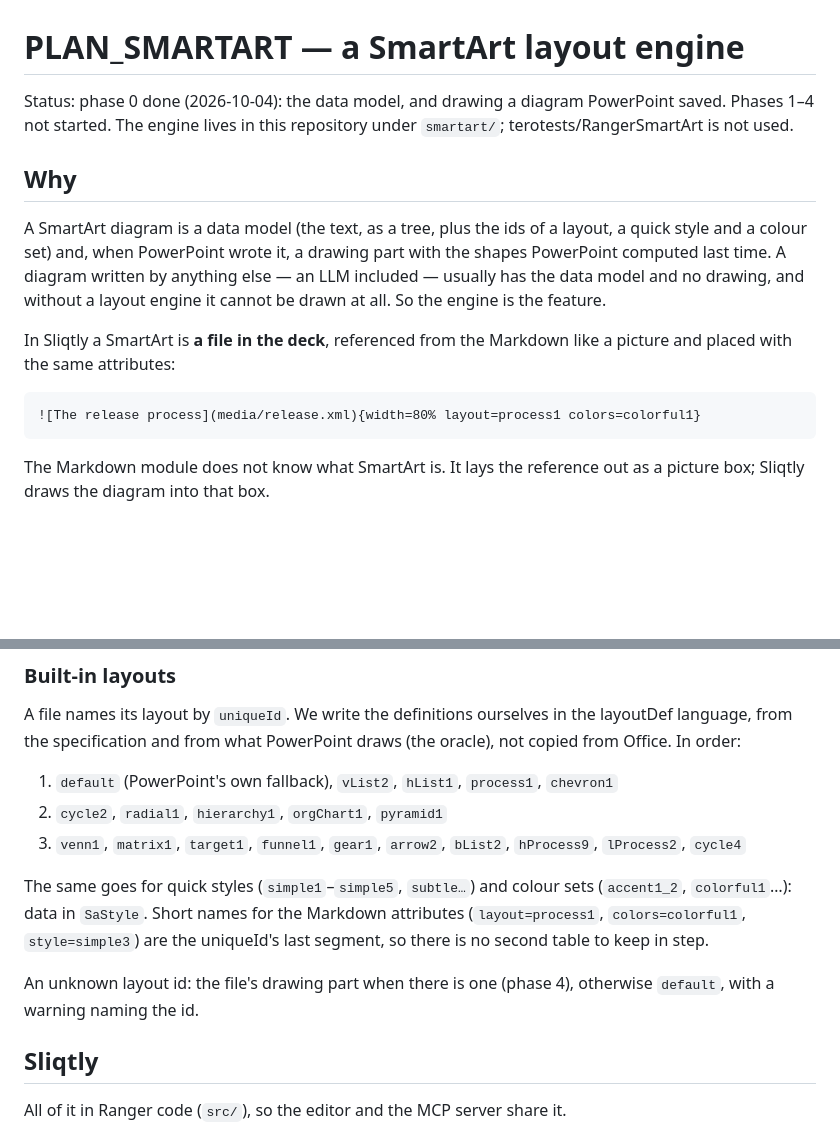
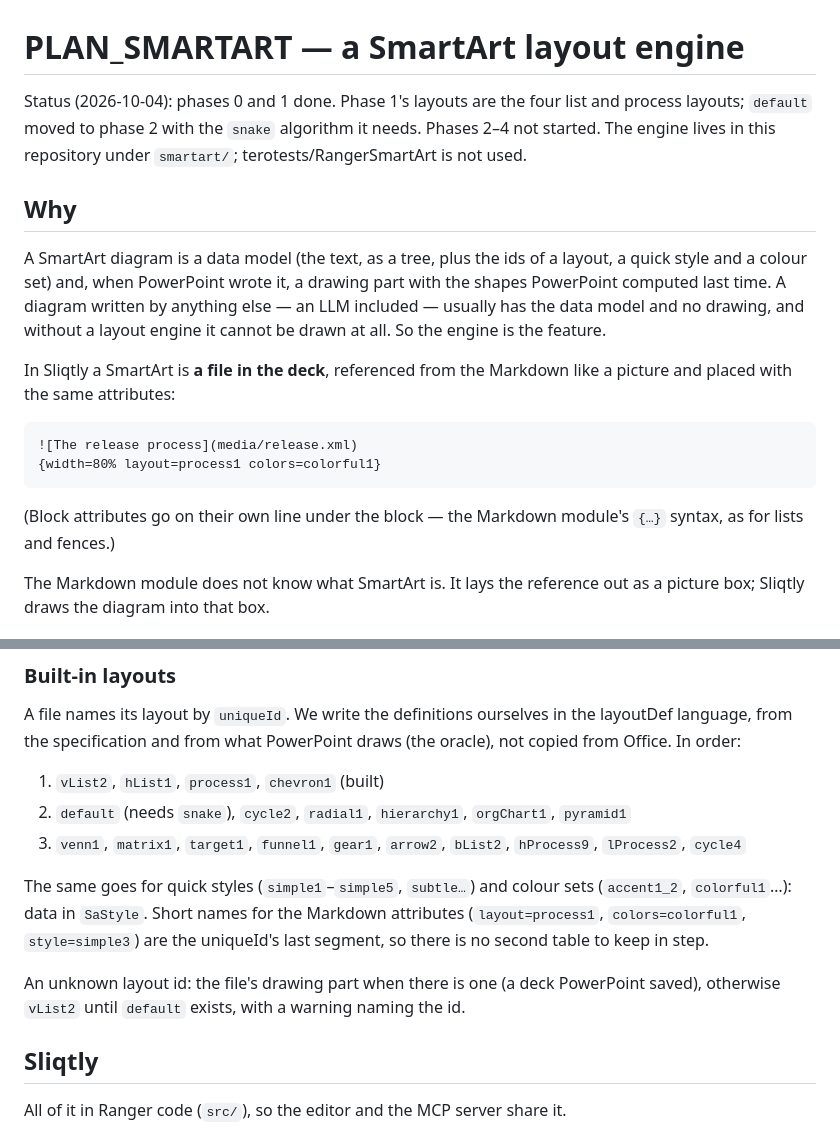
Before and after one commit to terotests/RangerPPTX, a Markdown page: PLAN_SMARTART.md, 2 parts joined by grey strips. Rendered like a GitHub page; blank space fills up the shorter version.

````diff
--- a/PLAN_SMARTART.md
+++ b/PLAN_SMARTART.md
@@ -1,7 +1,8 @@
 # PLAN_SMARTART — a SmartArt layout engine
 
-Status: phase 0 done (2026-10-04): the data model, and drawing a diagram
-PowerPoint saved. Phases 1–4 not started. The engine lives in this repository
+Status (2026-10-04): phases 0 and 1 done. Phase 1's layouts are the four
+list and process layouts; `default` moved to phase 2 with the `snake`
+algorithm it needs. Phases 2–4 not started. The engine lives in this repository
 under `smartart/`; terotests/RangerSmartArt is not used.
 
 ## Why
@@ -17,8 +18,12 @@ In Sliqtly a SmartArt is **a file in the deck**, referenced from the Markdown
 like a picture and placed with the same attributes:
 
 ```markdown
-![The release process](media/release.xml){width=80% layout=process1 colors=colorful1}
+![The release process](media/release.xml)
+{width=80% layout=process1 colors=colorful1}
 ```
+
+(Block attributes go on their own line under the block — the Markdown
+module's `{…}` syntax, as for lists and fences.)
 
 The Markdown module does not know what SmartArt is. It lays the reference out
 as a picture box; Sliqtly draws the diagram into that box.
@@ -163,9 +168,9 @@ A file names its layout by `uniqueId`. We write the definitions ourselves in
 the layoutDef language, from the specification and from what PowerPoint draws
 (the oracle), not copied from Office. In order:
 
-1. `default` (PowerPoint's own fallback), `vList2`, `hList1`, `process1`,
-   `chevron1`
-2. `cycle2`, `radial1`, `hierarchy1`, `orgChart1`, `pyramid1`
+1. `vList2`, `hList1`, `process1`, `chevron1` (built)
+2. `default` (needs `snake`), `cycle2`, `radial1`, `hierarchy1`,
+   `orgChart1`, `pyramid1`
 3. `venn1`, `matrix1`, `target1`, `funnel1`, `gear1`, `arrow2`, `bList2`,
    `hProcess9`, `lProcess2`, `cycle4`
 
@@ -174,8 +179,9 @@ sets (`accent1_2`, `colorful1`…): data in `SaStyle`. Short names for the
 Markdown attributes (`layout=process1`, `colors=colorful1`, `style=simple3`)
 are the uniqueId's last segment, so there is no second table to keep in step.
 
-An unknown layout id: the file's drawing part when there is one (phase 4),
-otherwise `default`, with a warning naming the id.
+An unknown layout id: the file's drawing part when there is one (a deck
+PowerPoint saved), otherwise `vList2` until `default` exists, with a warning
+naming the id.
 
 ## Sliqtly
 
````
Also changed, not shown: other parts of PLAN_SMARTART.md (+38 -0 lines).
